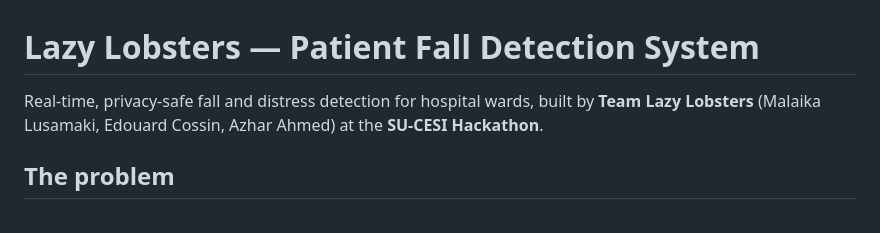
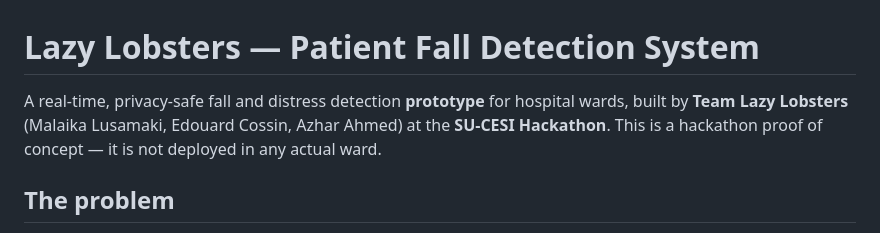
Before and after one commit to AzharAhmed-bot/Lazy-Lobsters, a Markdown page: README.md, the part around the change. GitHub-like rendering.

Commit message:
Clarify README describes a hackathon prototype, not a deployed system Co-Authored-By: Claude Sonnet 5 <noreply@anthropic.com>

```diff
--- a/README.md
+++ b/README.md
@@ -1,6 +1,6 @@
 # Lazy Lobsters — Patient Fall Detection System
 
-Real-time, privacy-safe fall and distress detection for hospital wards, built by **Team Lazy Lobsters** (Malaika Lusamaki, Edouard Cossin, Azhar Ahmed) at the **SU-CESI Hackathon**.
+A real-time, privacy-safe fall and distress detection **prototype** for hospital wards, built by **Team Lazy Lobsters** (Malaika Lusamaki, Edouard Cossin, Azhar Ahmed) at the **SU-CESI Hackathon**. This is a hackathon proof of concept — it is not deployed in any actual ward.
 
 ## The problem
 
```
